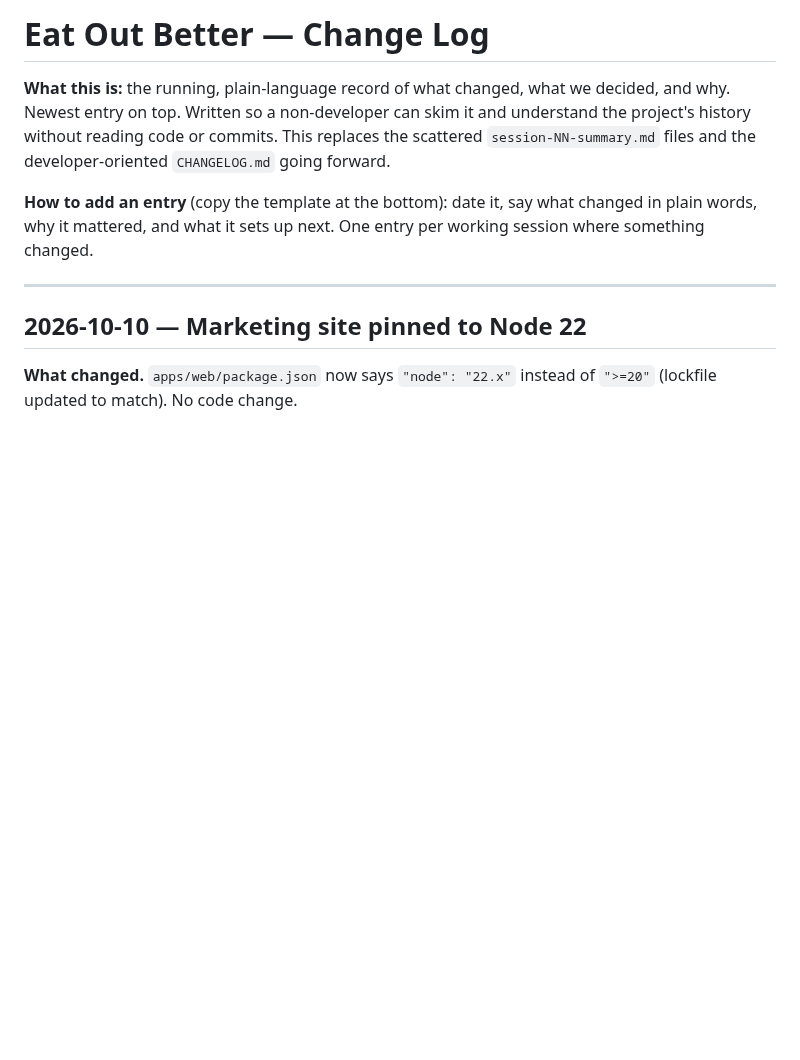
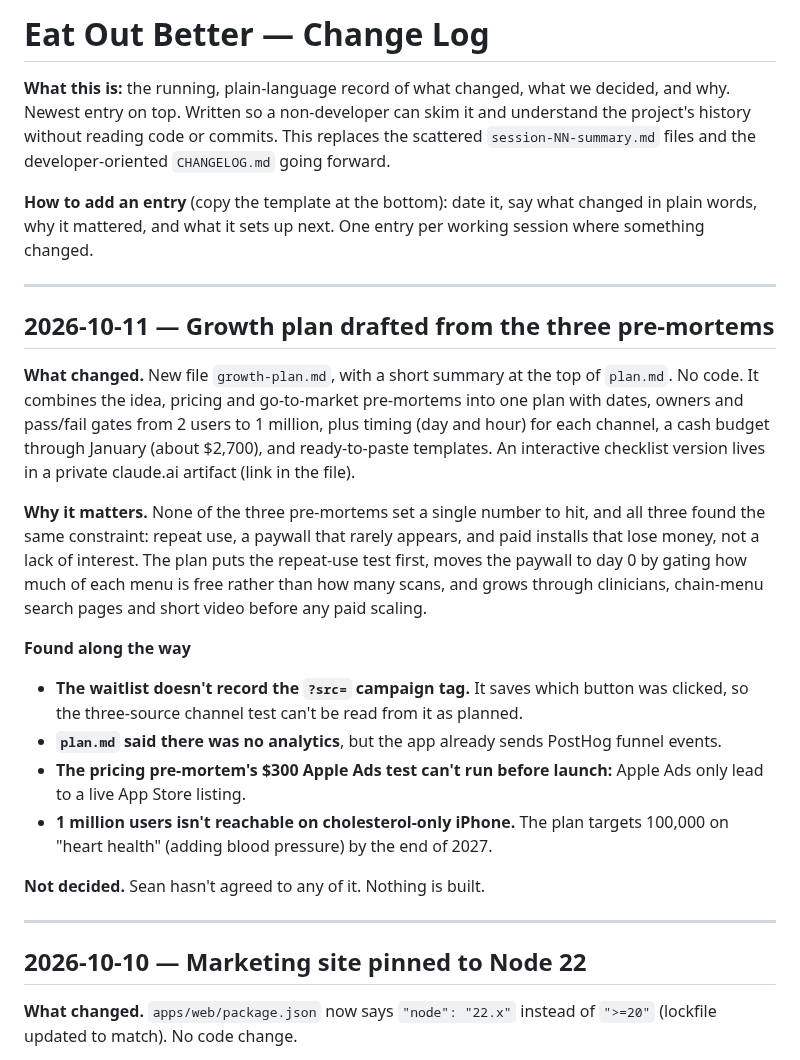
Before and after one commit to stlynn13-lgtm/eat-out-better, a Markdown page: log.md, the part around the change. GitHub-like rendering; blank space fills up the shorter version.

```diff
--- a/log.md
+++ b/log.md
@@ -3,6 +3,23 @@
 **What this is:** the running, plain-language record of what changed, what we decided, and why. Newest entry on top. Written so a non-developer can skim it and understand the project's history without reading code or commits. This replaces the scattered `session-NN-summary.md` files and the developer-oriented `CHANGELOG.md` going forward.
 
 **How to add an entry** (copy the template at the bottom): date it, say what changed in plain words, why it mattered, and what it sets up next. One entry per working session where something changed.
+
+---
+
+## 2026-10-11 — Growth plan drafted from the three pre-mortems
+
+**What changed.** New file `growth-plan.md`, with a short summary at the top of `plan.md`. No code. It combines the idea, pricing and go-to-market pre-mortems into one plan with dates, owners and pass/fail gates from 2 users to 1 million, plus timing (day and hour) for each channel, a cash budget through January (about $2,700), and ready-to-paste templates. An interactive checklist version lives in a private claude.ai artifact (link in the file).
+
+**Why it matters.** None of the three pre-mortems set a single number to hit, and all three found the same constraint: repeat use, a paywall that rarely appears, and paid installs that lose money, not a lack of interest. The plan puts the repeat-use test first, moves the paywall to day 0 by gating how much of each menu is free rather than how many scans, and grows through clinicians, chain-menu search pages and short video before any paid scaling.
+
+**Found along the way**
+
+- **The waitlist doesn't record the `?src=` campaign tag.** It saves which button was clicked, so the three-source channel test can't be read from it as planned.
+- **`plan.md` said there was no analytics**, but the app already sends PostHog funnel events.
+- **The pricing pre-mortem's $300 Apple Ads test can't run before launch:** Apple Ads only lead to a live App Store listing.
+- **1 million users isn't reachable on cholesterol-only iPhone.** The plan targets 100,000 on "heart health" (adding blood pressure) by the end of 2027.
+
+**Not decided.** Sean hasn't agreed to any of it. Nothing is built.
 
 ---
 
```
Also changed, not shown: growth-plan.md (added, +185 -0 lines), plan.md (+13 -1 lines).
